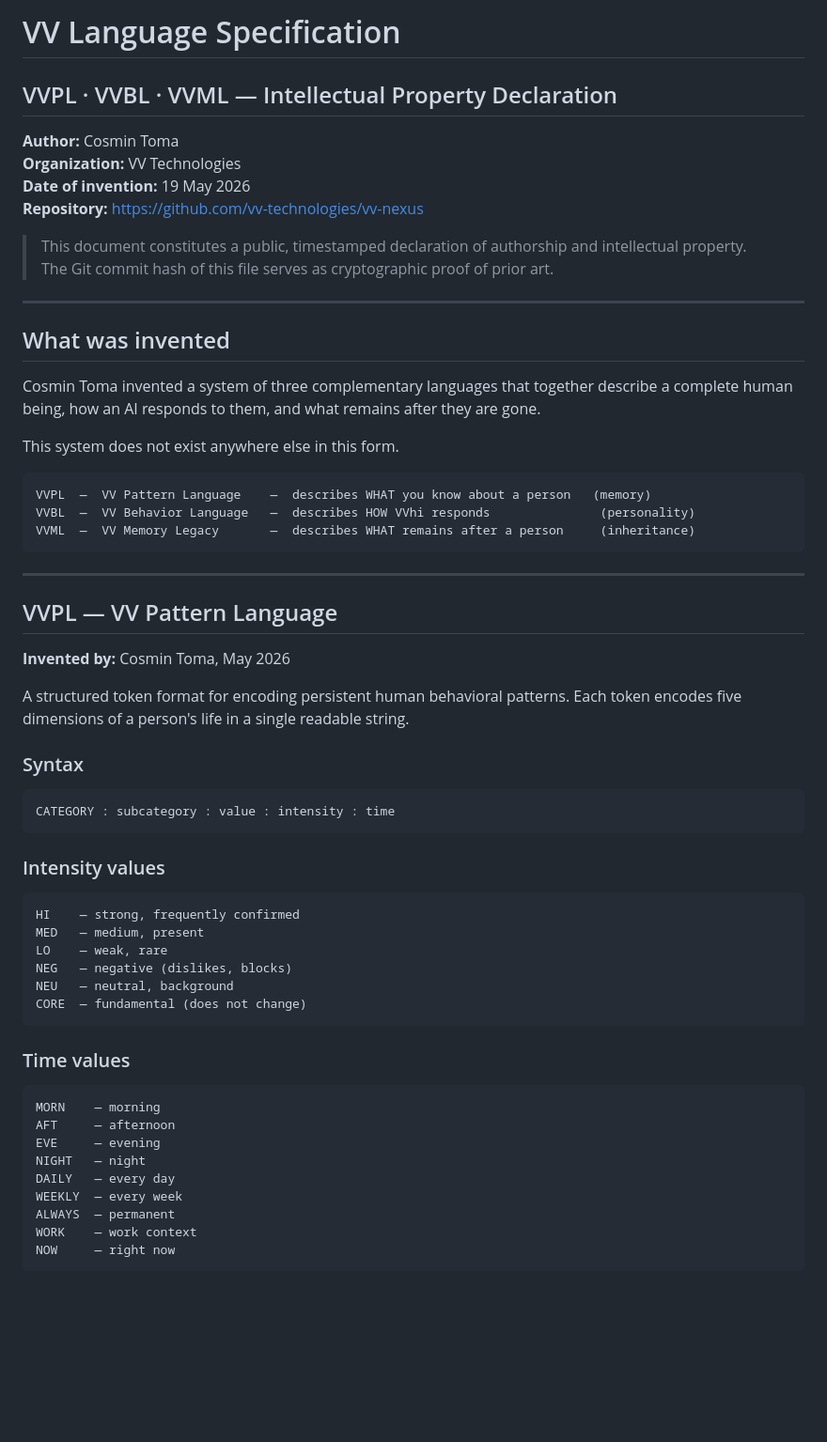
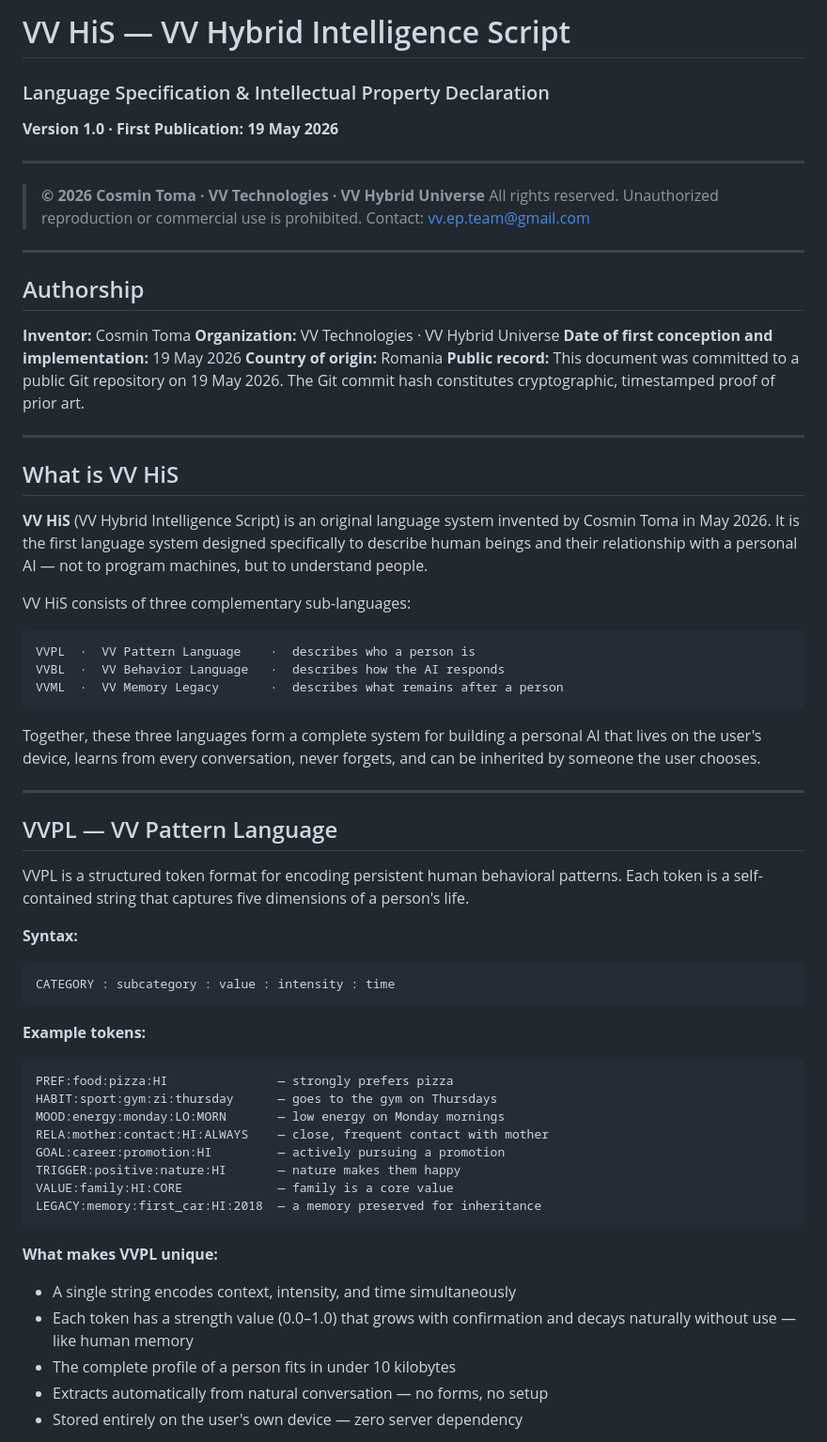
Before and after one commit to vv-technologies/vv-nexus, a Markdown page: VV_LANGUAGE_SPEC.md, the part around one of its changes. Shown at 94% size. GitHub-like rendering; blank space fills up the shorter version.

Commit message:
VV HiS v1.0 - Official Language Specification - Cosmin Toma - 19 May 2026

````diff
--- a/VV_LANGUAGE_SPEC.md
+++ b/VV_LANGUAGE_SPEC.md
@@ -1,63 +1,74 @@
-# VV Language Specification
-## VVPL · VVBL · VVML — Intellectual Property Declaration
-
-**Author:** Cosmin Toma
-**Organization:** VV Technologies
-**Date of invention:** 19 May 2026
-**Repository:** https://github.com/vv-technologies/vv-nexus
-
-> This document constitutes a public, timestamped declaration of authorship and intellectual property.
-> The Git commit hash of this file serves as cryptographic proof of prior art.
+# VV HiS — VV Hybrid Intelligence Script
+### Language Specification & Intellectual Property Declaration
+**Version 1.0 · First Publication: 19 May 2026**
 
 ---
 
-## What was invented
+> **© 2026 Cosmin Toma · VV Technologies · VV Hybrid Universe**
+> All rights reserved. Unauthorized reproduction or commercial use is prohibited.
+> Contact: vv.ep.team@gmail.com
 
-Cosmin Toma invented a system of three complementary languages that together describe
-a complete human being, how an AI responds to them, and what remains after they are gone.
+---
 
-This system does not exist anywhere else in this form.
+## Authorship
+
+**Inventor:** Cosmin Toma
+**Organization:** VV Technologies · VV Hybrid Universe
+**Date of first conception and implementation:** 19 May 2026
+**Country of origin:** Romania
+**Public record:** This document was committed to a public Git repository on 19 May 2026.
+The Git commit hash constitutes cryptographic, timestamped proof of prior art.
+
+---
+
+## What is VV HiS
+
+**VV HiS** (VV Hybrid Intelligence Script) is an original language system invented by
+Cosmin Toma in May 2026. It is the first language system designed specifically to
+describe human beings and their relationship with a personal AI — not to program
+machines, but to understand people.
+
+VV HiS consists of three complementary sub-languages:
 
 ```
-VVPL  —  VV Pattern Language    —  describes WHAT you know about a person   (memory)
-VVBL  —  VV Behavior Language   —  describes HOW VVhi responds               (personality)
-VVML  —  VV Memory Legacy       —  describes WHAT remains after a person     (inheritance)
+VVPL  ·  VV Pattern Language    ·  describes who a person is
+VVBL  ·  VV Behavior Language   ·  describes how the AI responds
+VVML  ·  VV Memory Legacy       ·  describes what remains after a person
 ```
+
+Together, these three languages form a complete system for building a personal AI
+that lives on the user's device, learns from every conversation, never forgets,
+and can be inherited by someone the user chooses.
 
 ---
 
 ## VVPL — VV Pattern Language
 
-**Invented by:** Cosmin Toma, May 2026
+VVPL is a structured token format for encoding persistent human behavioral patterns.
+Each token is a self-contained string that captures five dimensions of a person's life.
 
-A structured token format for encoding persistent human behavioral patterns.
-Each token encodes five dimensions of a person's life in a single readable string.
-
-### Syntax
+**Syntax:**
 ```
 CATEGORY : subcategory : value : intensity : time
 ```
 
-### Intensity values
+**Example tokens:**
 ```
-HI    — strong, frequently confirmed
-MED   — medium, present
-LO    — weak, rare
-NEG   — negative (dislikes, blocks)
-NEU   — neutral, background
-CORE  — fundamental (does not change)
+PREF:food:pizza:HI               — strongly prefers pizza
+HABIT:sport:gym:zi:thursday      — goes to the gym on Thursdays
+MOOD:energy:monday:LO:MORN       — low energy on Monday mornings
+RELA:mother:contact:HI:ALWAYS    — close, frequent contact with mother
+GOAL:career:promotion:HI         — actively pursuing a promotion
+TRIGGER:positive:nature:HI       — nature makes them happy
+VALUE:family:HI:CORE             — family is a core value
+LEGACY:memory:first_car:HI:2018  — a memory preserved for inheritance
 ```
 
-### Time values
-```
-MORN    — morning
-AFT     — afternoon
-EVE     — evening
-NIGHT   — night
-DAILY   — every day
-WEEKLY  — every week
-ALWAYS  — permanent
-WORK    — work context
-NOW     — right now
-```
+**What makes VVPL unique:**
+- A single string encodes context, intensity, and time simultaneously
+- Each token has a strength value (0.0–1.0) that grows with confirmation
+  and decays naturally without use — like human memory
+- The complete profile of a person fits in under 10 kilobytes
+- Extracts automatically from natural conversation — no forms, no setup
+- Stored entirely on the user's own device — zero server dependency
 
````
Also changed, not shown: other parts of VV_LANGUAGE_SPEC.md (+126 -158 lines).
